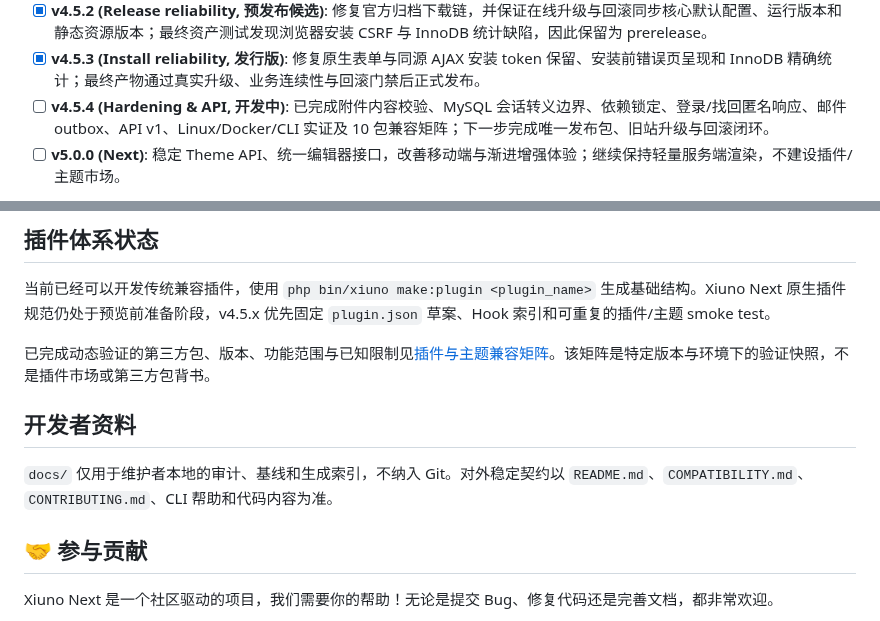
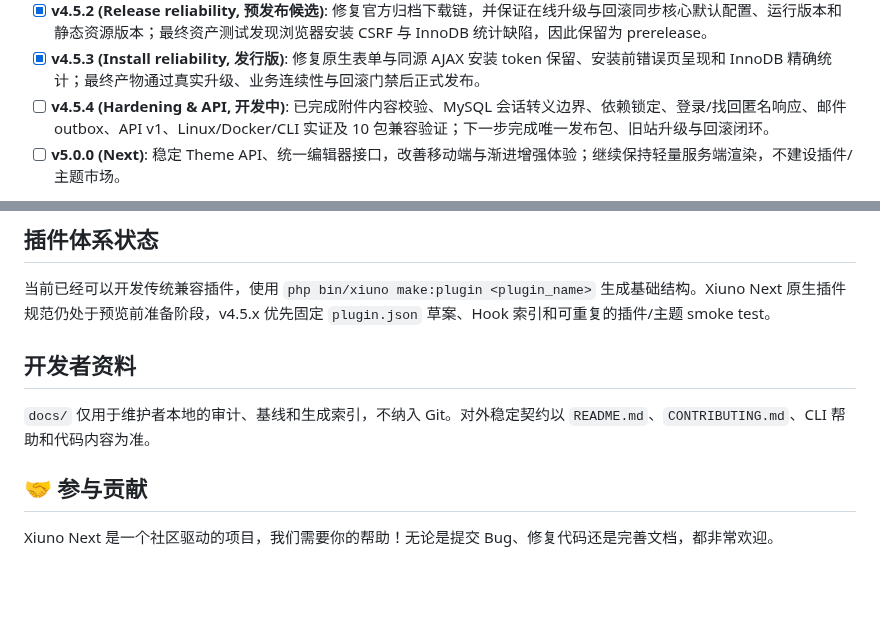
Before and after one commit to shikelea/Xiuno-Next, a Markdown page: README.md, 2 parts joined by grey strips. Rendered like a GitHub page; blank space fills up the shorter version.

Commit message:
docs(compat): unpublish package matrix

```diff
--- a/README.md
+++ b/README.md
@@ -109,7 +109,7 @@ php -S 127.0.0.1:8081 -t . bin/dev_router.php
 - [x] **v4.5.1 (Hardening, 预发布候选)**: 完成认证、兼容层、Docker、更新完整性与 CLI 文档加固；真实旧站门禁发现下载首跳和升级后版本元数据漂移，因此仅保留 prerelease，不提升为正式版。
 - [x] **v4.5.2 (Release reliability, 预发布候选)**: 修复官方归档下载链，并保证在线升级与回滚同步核心默认配置、运行版本和静态资源版本；最终资产测试发现浏览器安装 CSRF 与 InnoDB 统计缺陷，因此保留为 prerelease。
 - [x] **v4.5.3 (Install reliability, 发行版)**: 修复原生表单与同源 AJAX 安装 token 保留、安装前错误页呈现和 InnoDB 精确统计；最终产物通过真实升级、业务连续性与回滚门禁后正式发布。
-- [ ] **v4.5.4 (Hardening & API, 开发中)**: 已完成附件内容校验、MySQL 会话转义边界、依赖锁定、登录/找回匿名响应、邮件 outbox、API v1、Linux/Docker/CLI 实证及 10 包兼容矩阵；下一步完成唯一发布包、旧站升级与回滚闭环。
+- [ ] **v4.5.4 (Hardening & API, 开发中)**: 已完成附件内容校验、MySQL 会话转义边界、依赖锁定、登录/找回匿名响应、邮件 outbox、API v1、Linux/Docker/CLI 实证及 10 包兼容验证；下一步完成唯一发布包、旧站升级与回滚闭环。
 - [ ] **v5.0.0 (Next)**: 稳定 Theme API、统一编辑器接口，改善移动端与渐进增强体验；继续保持轻量服务端渲染，不建设插件/主题市场。
 
 > 路线图中的已完成项记录对应版本当时的交付。项目不建设插件/主题市场；历史远程插件下载入口保持 fail-closed，本地插件/主题扩展与兼容能力继续维护。在线更新仅在完整性校验、备份与回滚边界全部通过后作为生产能力发布；Theme API 仍需更多真实生态采用和回归证据。
@@ -326,11 +326,9 @@ v1 使用以下 HTTP 状态。`message` 可能随语言变化，客户端应以
 
 当前已经可以开发传统兼容插件，使用 `php bin/xiuno make:plugin <plugin_name>` 生成基础结构。Xiuno Next 原生插件规范仍处于预览前准备阶段，v4.5.x 优先固定 `plugin.json` 草案、Hook 索引和可重复的插件/主题 smoke test。
 
-已完成动态验证的第三方包、版本、功能范围与已知限制见[插件与主题兼容矩阵](COMPATIBILITY.md)。该矩阵是特定版本与环境下的验证快照，不是插件市场或第三方包背书。
-
 ## 开发者资料
 
-`docs/` 仅用于维护者本地的审计、基线和生成索引，不纳入 Git。对外稳定契约以 `README.md`、`COMPATIBILITY.md`、`CONTRIBUTING.md`、CLI 帮助和代码内容为准。
+`docs/` 仅用于维护者本地的审计、基线和生成索引，不纳入 Git。对外稳定契约以 `README.md`、`CONTRIBUTING.md`、CLI 帮助和代码内容为准。
 
 ## 🤝 参与贡献
 
```
Also changed, not shown: COMPATIBILITY.md (deleted, +0 -47 lines).
